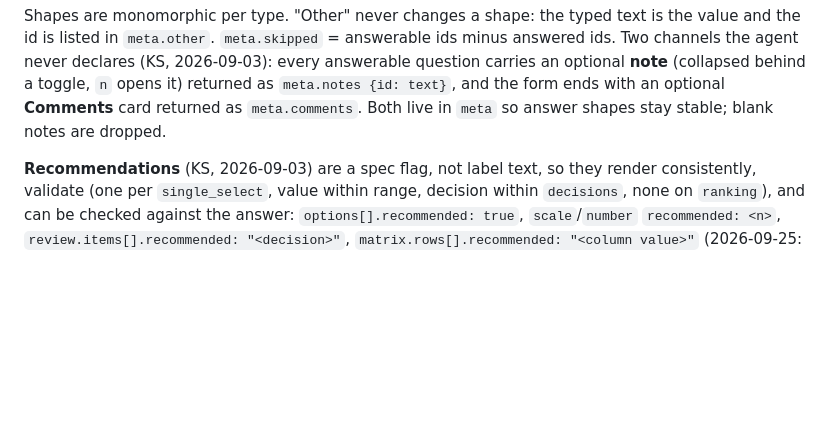
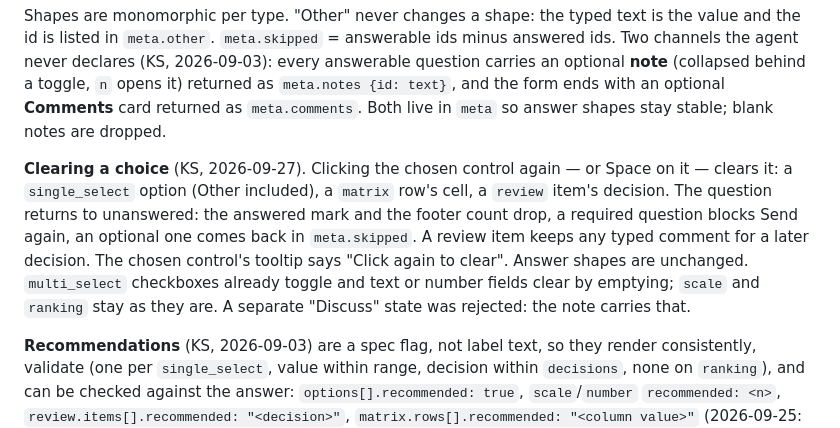
Before and after one commit to Lightbridge-KS/agent-stuff, a Markdown page: docs/ask-form/design.md, the part around the change. Rendered like a GitHub page; blank space fills up the shorter version.

Commit message:
docs(ask-form): plan clearing a chosen answer (v2.2)
Design paragraph and tracker section for clicking a chosen single_select
option, matrix cell or review decision again to clear it. Records the
rejected Discuss state and ticks v2.1's landing (PR #65).

Co-Authored-By: Claude Opus 5.5 <noreply@anthropic.com>

```diff
--- a/docs/ask-form/design.md
+++ b/docs/ask-form/design.md
@@ -110,6 +110,14 @@ agent never declares (KS, 2026-09-03): every answerable question carries an opti
 (collapsed behind a toggle, `n` opens it) returned as `meta.notes {id: text}`, and the form ends
 with an optional **Comments** card returned as `meta.comments`. Both live in `meta` so answer
 shapes stay stable; blank notes are dropped.
+
+**Clearing a choice** (KS, 2026-09-27). Clicking the chosen control again — or Space on it — clears
+it: a `single_select` option (Other included), a `matrix` row's cell, a `review` item's decision. The
+question returns to unanswered: the answered mark and the footer count drop, a required question
+blocks Send again, an optional one comes back in `meta.skipped`. A review item keeps any typed
+comment for a later decision. The chosen control's tooltip says "Click again to clear". Answer shapes
+are unchanged. `multi_select` checkboxes already toggle and text or number fields clear by emptying;
+`scale` and `ranking` stay as they are. A separate "Discuss" state was rejected: the note carries that.
 
 **Recommendations** (KS, 2026-09-03) are a spec flag, not label text, so they render consistently,
 validate (one per `single_select`, value within range, decision within `decisions`, none on
```
Also changed, not shown: 1 other file.
